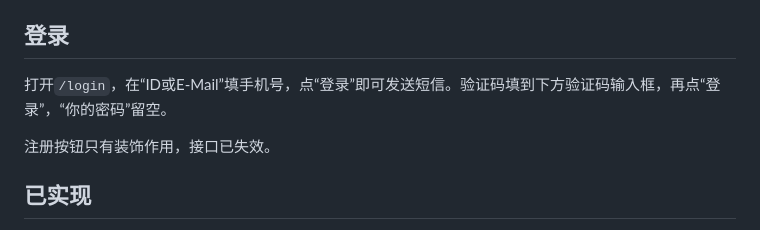
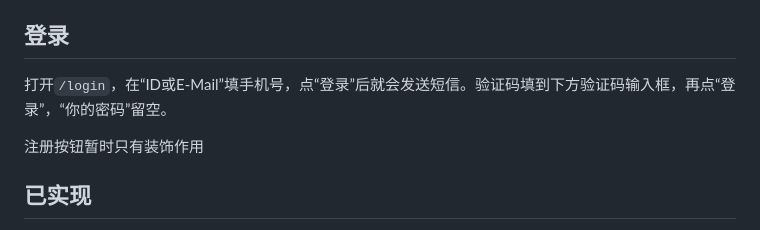
Before and after one commit to AktuelleKamera/bili2012, a Markdown page: README.md, the part around one of its changes. Rendered like a GitHub page.

```diff
--- a/README.md
+++ b/README.md
@@ -58,9 +58,9 @@ npm start
 
 ## 登录
 
-打开`/login`，在“ID或E-Mail”填手机号，点“登录”即可发送短信。验证码填到下方验证码输入框，再点“登录”，“你的密码”留空。
+打开`/login`，在“ID或E-Mail”填手机号，点“登录”后就会发送短信。验证码填到下方验证码输入框，再点“登录”，“你的密码”留空。
 
-注册按钮只有装饰作用，接口已失效。
+注册按钮暂时只有装饰作用
 
 ## 已实现
 
```
Also changed, not shown: other parts of README.md (+8 -6 lines).
